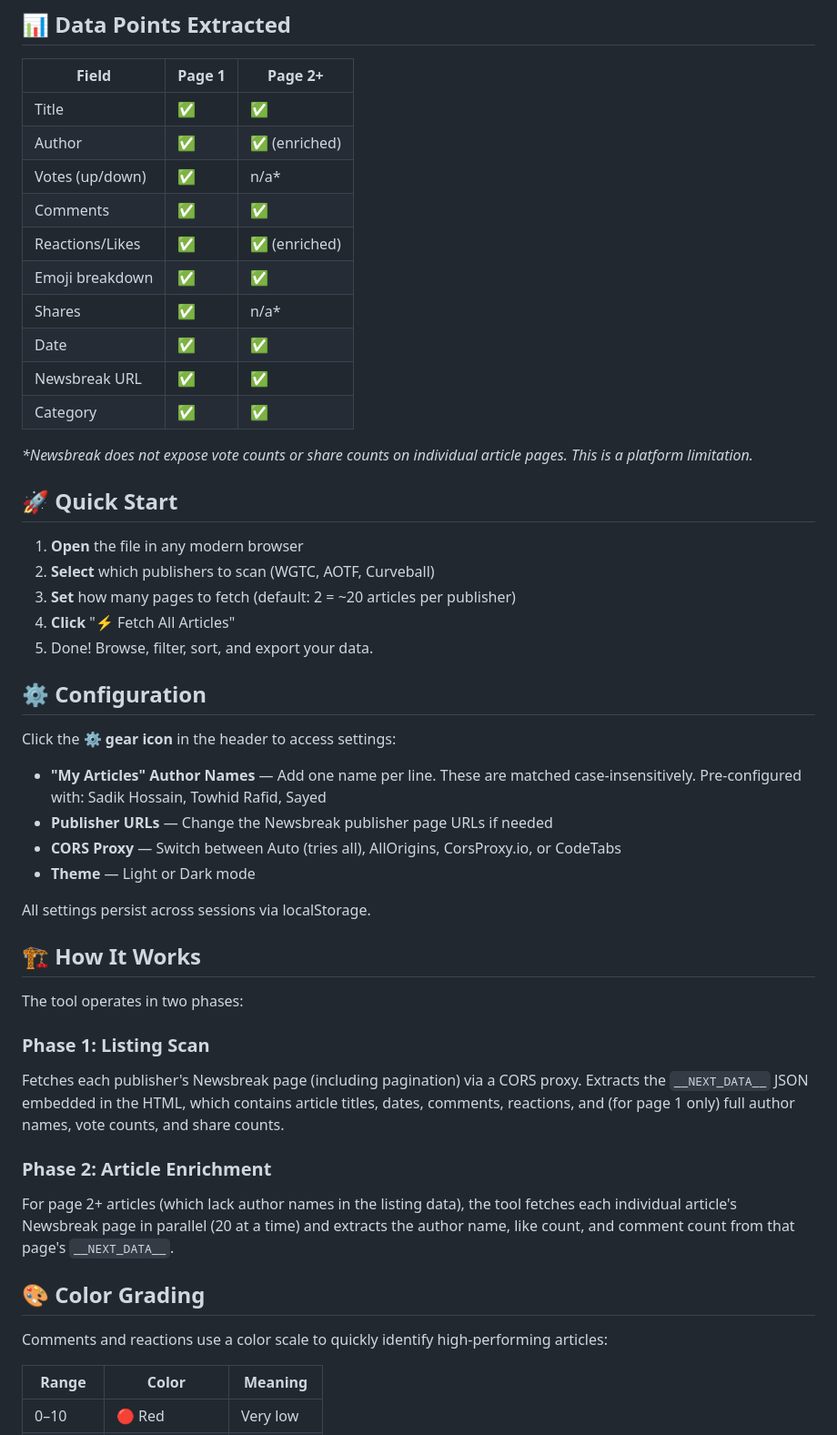
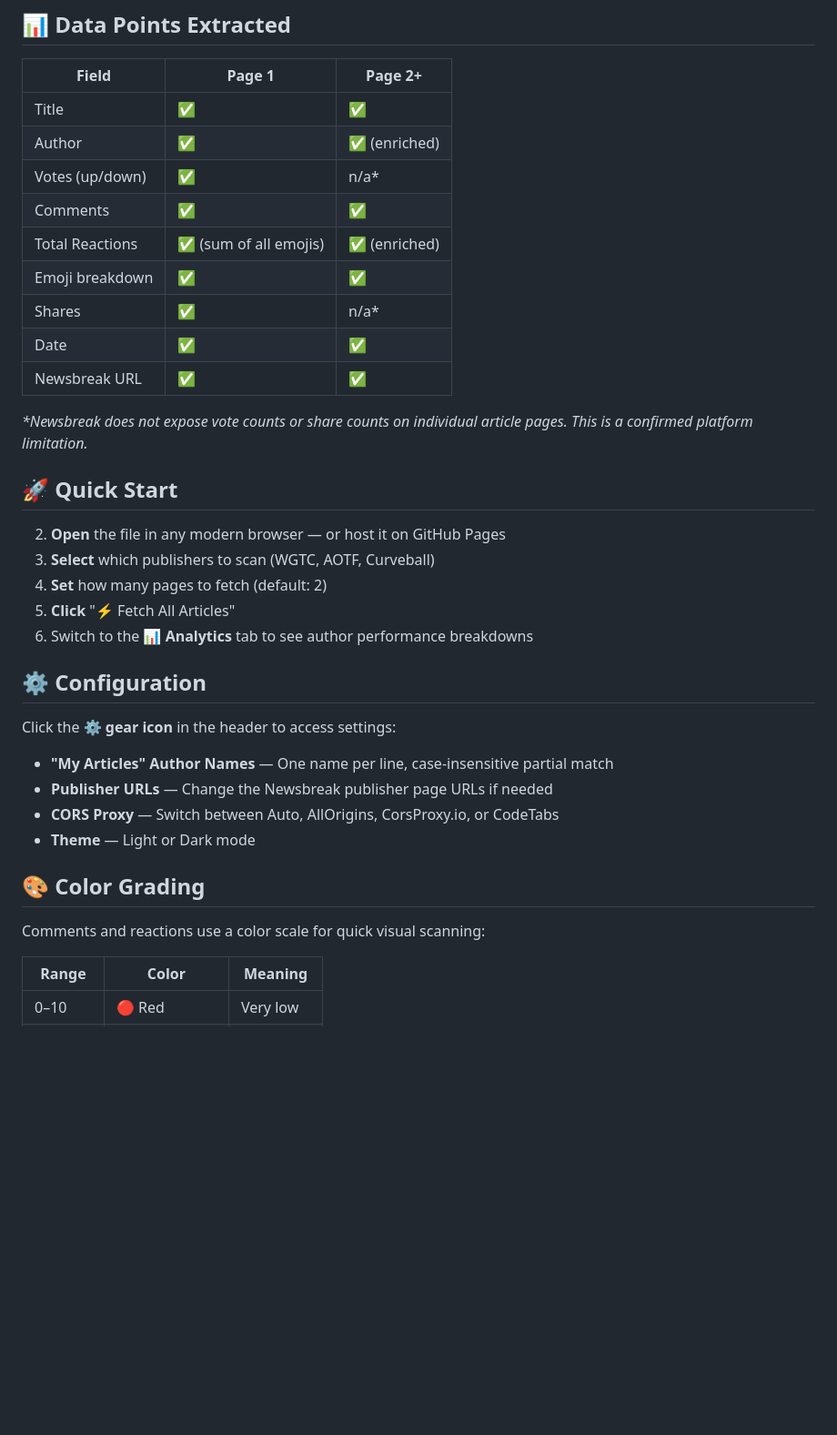
Before and after one commit to SadikTD/Newsbreak-Monitor, a Markdown page: README.md, the part around one of its changes. Shown at 91% size. Rendered like a GitHub page; blank space fills up the shorter version.

```diff
--- a/README.md
+++ b/README.md
@@ -33,47 +42,34 @@ Built by **Sadik Hossain** — a single-file HTML tool designed to monitor artic
 | Author | ✅ | ✅ (enriched) |
 | Votes (up/down) | ✅ | n/a* |
 | Comments | ✅ | ✅ |
-| Reactions/Likes | ✅ | ✅ (enriched) |
+| Total Reactions | ✅ (sum of all emojis) | ✅ (enriched) |
 | Emoji breakdown | ✅ | ✅ |
 | Shares | ✅ | n/a* |
 | Date | ✅ | ✅ |
 | Newsbreak URL | ✅ | ✅ |
-| Category | ✅ | ✅ |
 
-*\*Newsbreak does not expose vote counts or share counts on individual article pages. This is a platform limitation.*
+*\*Newsbreak does not expose vote counts or share counts on individual article pages. This is a confirmed platform limitation.*
 
 ## 🚀 Quick Start
 
-1. **Open** the file in any modern browser
-2. **Select** which publishers to scan (WGTC, AOTF, Curveball)
-3. **Set** how many pages to fetch (default: 2 = ~20 articles per publisher)
-4. **Click** "⚡ Fetch All Articles"
-5. Done! Browse, filter, sort, and export your data.
+2. **Open** the file in any modern browser — or host it on GitHub Pages
+3. **Select** which publishers to scan (WGTC, AOTF, Curveball)
+4. **Set** how many pages to fetch (default: 2)
+5. **Click** "⚡ Fetch All Articles"
+6. Switch to the **📊 Analytics** tab to see author performance breakdowns
 
 ## ⚙️ Configuration
 
 Click the **⚙️ gear icon** in the header to access settings:
 
-- **"My Articles" Author Names** — Add one name per line. These are matched case-insensitively. Pre-configured with: Sadik Hossain, Towhid Rafid, Sayed
+- **"My Articles" Author Names** — One name per line, case-insensitive partial match
 - **Publisher URLs** — Change the Newsbreak publisher page URLs if needed
-- **CORS Proxy** — Switch between Auto (tries all), AllOrigins, CorsProxy.io, or CodeTabs
+- **CORS Proxy** — Switch between Auto, AllOrigins, CorsProxy.io, or CodeTabs
 - **Theme** — Light or Dark mode
-
-All settings persist across sessions via localStorage.
-
-## 🏗️ How It Works
-
-The tool operates in two phases:
-
-### Phase 1: Listing Scan
-Fetches each publisher's Newsbreak page (including pagination) via a CORS proxy. Extracts the `__NEXT_DATA__` JSON embedded in the HTML, which contains article titles, dates, comments, reactions, and (for page 1 only) full author names, vote counts, and share counts.
-
-### Phase 2: Article Enrichment
-For page 2+ articles (which lack author names in the listing data), the tool fetches each individual article's Newsbreak page in parallel (20 at a time) and extracts the author name, like count, and comment count from that page's `__NEXT_DATA__`.
 
 ## 🎨 Color Grading
 
-Comments and reactions use a color scale to quickly identify high-performing articles:
+Comments and reactions use a color scale for quick visual scanning:
 
 | Range | Color | Meaning |
 |-------|-------|---------|
```
Also changed, not shown: other parts of README.md (+17 -20 lines).
